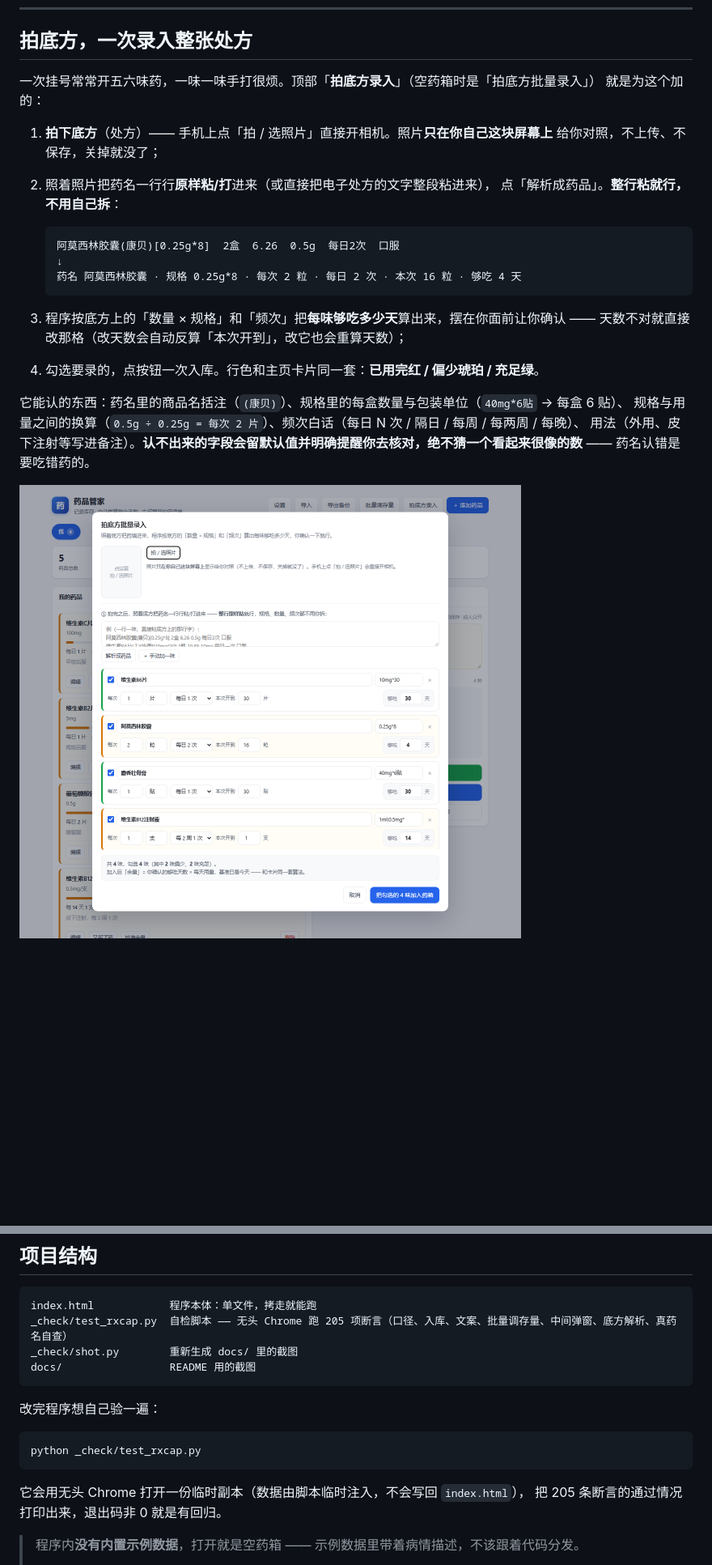
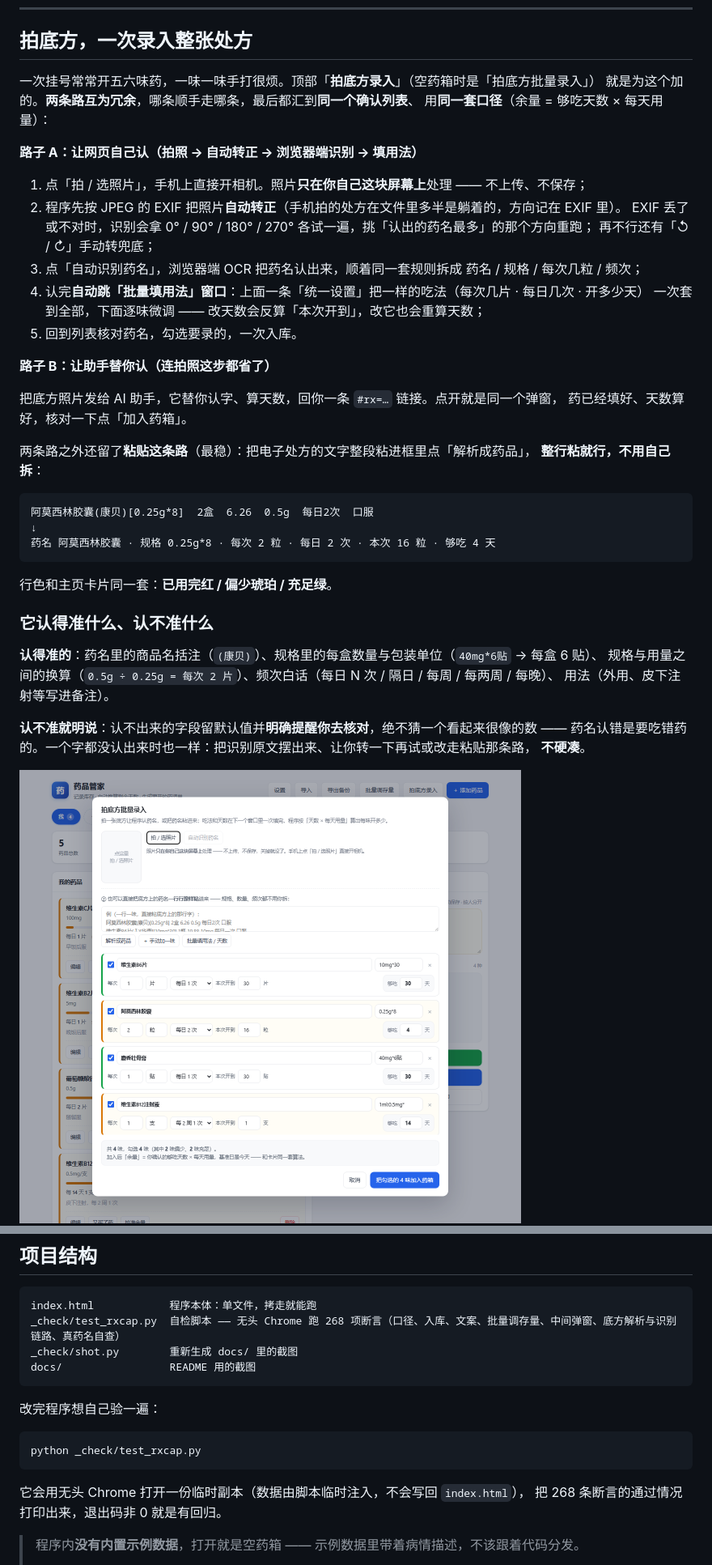
Before and after one commit to sanjicook074-cell/drug-keeper, a Markdown page: README.md, 2 parts joined by grey strips. Shown at 81% size. Drawn GitHub-style; pictures changed too: docs/screenshot-rx.png; blank space fills up the shorter version.

````diff
--- a/README.md
+++ b/README.md
@@ -134,26 +134,44 @@
 ## 拍底方，一次录入整张处方
 
 一次挂号常常开五六味药，一味一味手打很烦。顶部「**拍底方录入**」（空药箱时是「拍底方批量录入」）
-就是为这个加的：
+就是为这个加的。**两条路互为冗余**，哪条顺手走哪条，最后都汇到**同一个确认列表**、
+用**同一套口径**（余量 = 够吃天数 × 每天用量）：
 
-1. **拍下底方**（处方）—— 手机上点「拍 / 选照片」直接开相机。照片**只在你自己这块屏幕上**
-   给你对照，不上传、不保存，关掉就没了；
-2. 照着照片把药名一行行**原样粘/打**进来（或直接把电子处方的文字整段粘进来），
-   点「解析成药品」。**整行粘就行，不用自己拆**：
+**路子 A：让网页自己认（拍照 → 自动转正 → 浏览器端识别 → 填用法）**
 
-   ```
-   阿莫西林胶囊(康贝)[0.25g*8]  2盒  6.26  0.5g  每日2次  口服
-   ↓
-   药名 阿莫西林胶囊 · 规格 0.25g*8 · 每次 2 粒 · 每日 2 次 · 本次 16 粒 · 够吃 4 天
-   ```
+1. 点「拍 / 选照片」，手机上直接开相机。照片**只在你自己这块屏幕上**处理 —— 不上传、不保存；
+2. 程序先按 JPEG 的 EXIF 把照片**自动转正**（手机拍的处方在文件里多半是躺着的，方向记在 EXIF 里）。
+   EXIF 丢了或不对时，识别会拿 0° / 90° / 180° / 270° 各试一遍，挑「认出的药名最多」的那个方向重跑；
+   再不行还有「↺ / ↻」手动转兜底；
+3. 点「自动识别药名」，浏览器端 OCR 把药名认出来，顺着同一套规则拆成 药名 / 规格 / 每次几粒 / 频次；
+4. 认完**自动跳「批量填用法」窗口**：上面一条「统一设置」把一样的吃法（每次几片 · 每日几次 · 开多少天）
+   一次套到全部，下面逐味微调 —— 改天数会反算「本次开到」，改它也会重算天数；
+5. 回到列表核对药名，勾选要录的，一次入库。
 
-3. 程序按底方上的「数量 × 规格」和「频次」把**每味够吃多少天**算出来，摆在你面前让你确认 ——
-   天数不对就直接改那格（改天数会自动反算「本次开到」，改它也会重算天数）；
-4. 勾选要录的，点按钮一次入库。行色和主页卡片同一套：**已用完红 / 偏少琥珀 / 充足绿**。
+**路子 B：让助手替你认（连拍照这步都省了）**
 
-它能认的东西：药名里的商品名括注（`(康贝)`）、规格里的每盒数量与包装单位（`40mg*6贴` → 每盒 6 贴）、
+把底方照片发给 AI 助手，它替你认字、算天数，回你一条 `#rx=…` 链接。点开就是同一个弹窗，
+药已经填好、天数算好，核对一下点「加入药箱」。
+
+两条路之外还留了**粘贴这条路**（最稳）：把电子处方的文字整段粘进框里点「解析成药品」，
+**整行粘就行，不用自己拆**：
+
+```
+阿莫西林胶囊(康贝)[0.25g*8]  2盒  6.26  0.5g  每日2次  口服
+↓
+药名 阿莫西林胶囊 · 规格 0.25g*8 · 每次 2 粒 · 每日 2 次 · 本次 16 粒 · 够吃 4 天
+```
+
+行色和主页卡片同一套：**已用完红 / 偏少琥珀 / 充足绿**。
+
+### 它认得准什么、认不准什么
+
+**认得准的**：药名里的商品名括注（`(康贝)`）、规格里的每盒数量与包装单位（`40mg*6贴` → 每盒 6 贴）、
 规格与用量之间的换算（`0.5g ÷ 0.25g = 每次 2 片`）、频次白话（每日 N 次 / 隔日 / 每周 / 每两周 / 每晚）、
-用法（外用、皮下注射等写进备注）。**认不出来的字段会留默认值并明确提醒你去核对，绝不猜一个看起来很像的数** ——
-药名认错是要吃错药的。
+用法（外用、皮下注射等写进备注）。
+
+**认不准就明说**：认不出来的字段留默认值并**明确提醒你去核对**，绝不猜一个看起来很像的数 ——
+药名认错是要吃错药的。一个字都没认出来时也一样：把识别原文摆出来、让你转一下再试或改走粘贴那条路，
+**不硬凑**。
 
 ![拍底方录入](docs/screenshot-rx.png)
@@ -193,7 +213,7 @@
 
 ```
 index.html            程序本体：单文件，拷走就能跑
-_check/test_rxcap.py  自检脚本 —— 无头 Chrome 跑 205 项断言（口径、入库、文案、批量调存量、中间弹窗、底方解析、真药名自查）
+_check/test_rxcap.py  自检脚本 —— 无头 Chrome 跑 268 项断言（口径、入库、文案、批量调存量、中间弹窗、底方解析与识别链路、真药名自查）
 _check/shot.py        重新生成 docs/ 里的截图
 docs/                 README 用的截图
 ```
@@ -205,7 +225,7 @@ python _check/test_rxcap.py
 ```
 
 它会用无头 Chrome 打开一份临时副本（数据由脚本临时注入，不会写回 `index.html`），
-把 205 条断言的通过情况打印出来，退出码非 0 就是有回归。
+把 268 条断言的通过情况打印出来，退出码非 0 就是有回归。
 
 > 程序内**没有内置示例数据**，打开就是空药箱 —— 示例数据里带着病情描述，不该跟着代码分发。
 >
````
Also changed, not shown: other parts of README.md (+7 -5 lines), docs/screenshot-rxuse.png (added), 3 other files.
